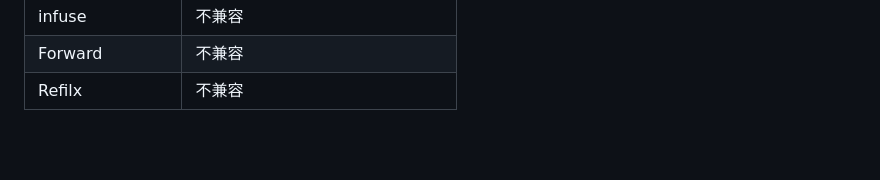
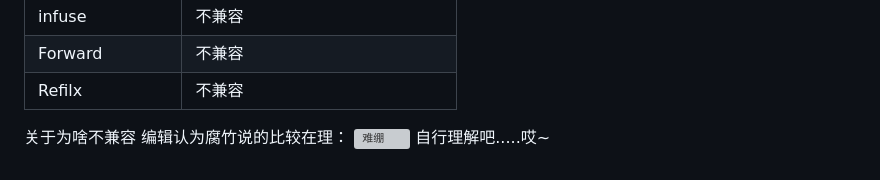
Before and after one commit to mchim8623/emos_wiki, a Markdown page: about.md, the part around the change. GitHub-like rendering; blank space fills up the shorter version; grey boxes are pictures that could not be loaded.

Commit message:
添加内容
Signed-off-by: mchim8623 <80496746+mchim8623@users.noreply.github.com>

```diff
--- a/about.md
+++ b/about.md
@@ -143,3 +143,7 @@ emby + oasis = emos
 | infuse | 不兼容 |
 | Forward | 不兼容 |
 | Refilx | 不兼容 |
+
+关于为啥不兼容 编辑认为腐竹说的比较在理：
+![难绷](https://www.helloimg.com/i/2025/09/30/68db62bedd872.png)
+自行理解吧.....哎~
```
